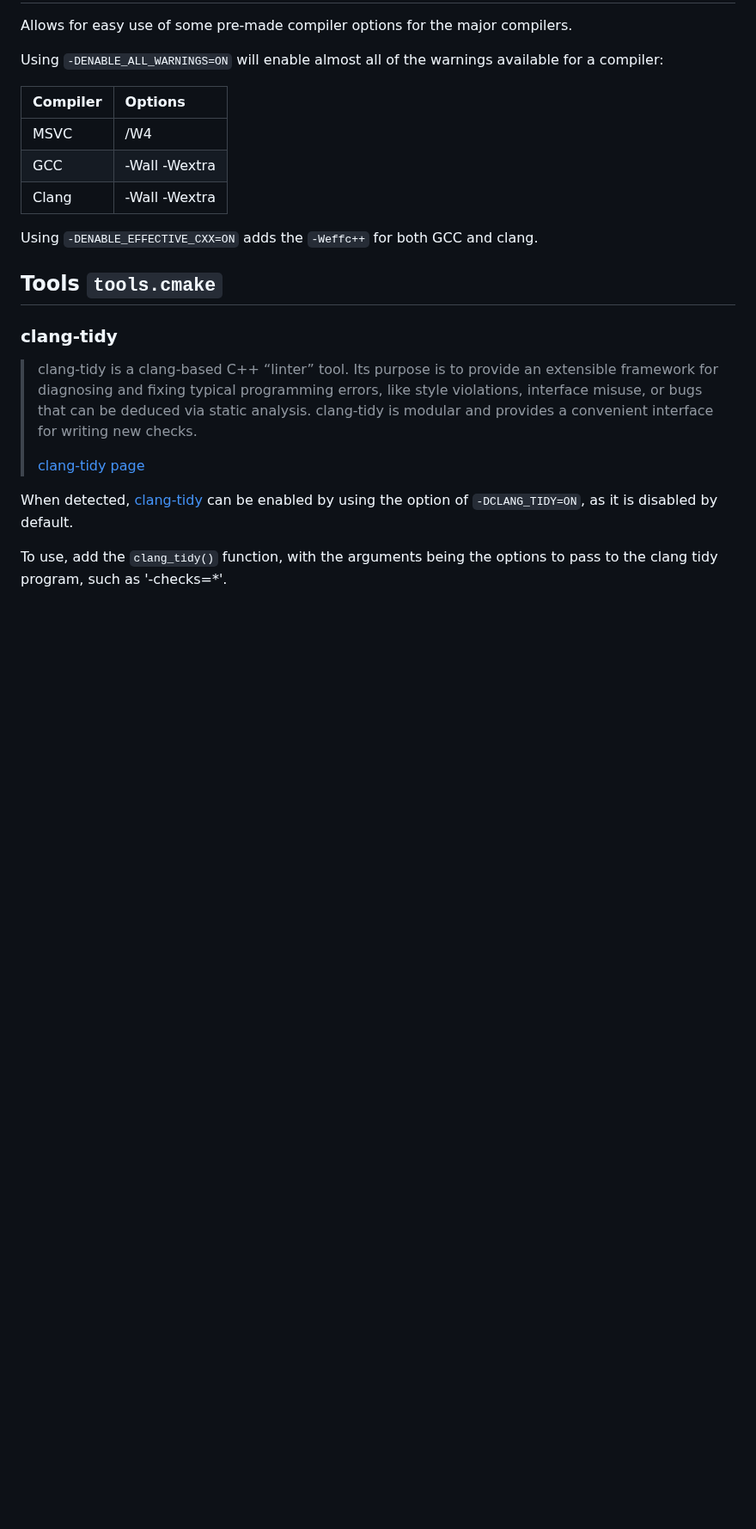
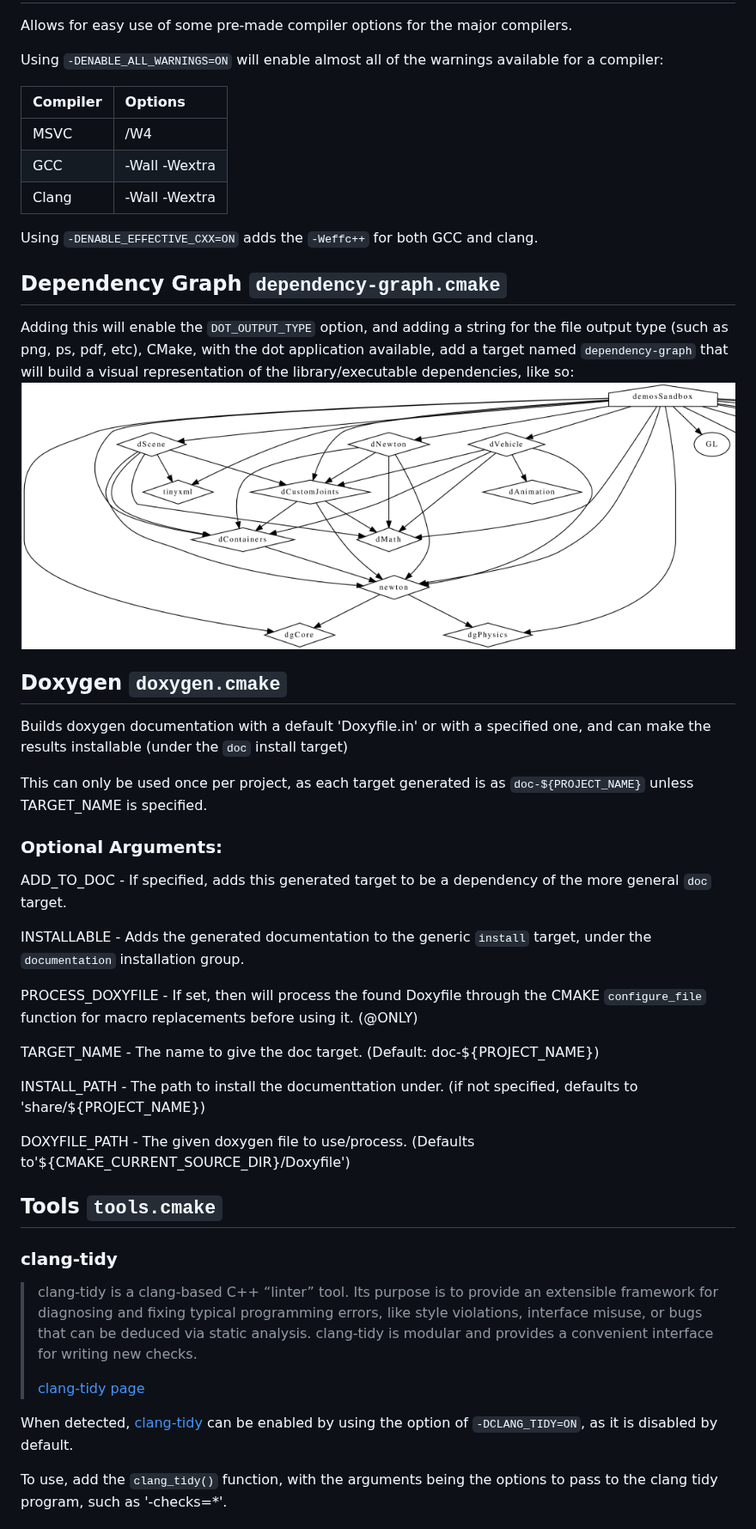
Before and after one commit to StableCoder/cmake-scripts, a Markdown page: README.md, the part around one of its changes. Shown at 86% size. GitHub-like rendering; pictures changed too: dp-graph.png (added); blank space fills up the shorter version.

Commit message:
Updated readme with doxygen and dep-graph

```diff
--- a/README.md
+++ b/README.md
@@ -156,6 +159,30 @@ Using `-DENABLE_ALL_WARNINGS=ON` will enable almost all of the warnings availabl
 
 Using `-DENABLE_EFFECTIVE_CXX=ON` adds the `-Weffc++` for both GCC and clang.
 
+## Dependency Graph `dependency-graph.cmake`
+
+Adding this will enable the `DOT_OUTPUT_TYPE` option, and adding a string for the file output type (such as png, ps, pdf, etc), CMake, with the dot application available, add a target named `dependency-graph` that will build a visual representation of the library/executable dependencies, like so:
+![Dependency Graph](dp-graph.png)
+
+## Doxygen `doxygen.cmake`
+
+Builds doxygen documentation with a default 'Doxyfile.in' or with a specified one, and can make the results installable (under the `doc` install target)
+
+This can only be used once per project, as each target generated is as `doc-${PROJECT_NAME}` unless TARGET_NAME is specified.
+
+### Optional Arguments:
+ADD_TO_DOC - If specified, adds this generated target to be a dependency of the more general `doc` target.
+
+INSTALLABLE - Adds the generated documentation to the generic `install` target, under the `documentation` installation group.
+
+PROCESS_DOXYFILE - If set, then will process the found Doxyfile through the CMAKE `configure_file` function for macro replacements before using it. (@ONLY)
+
+TARGET_NAME <str> - The name to give the doc target. (Default: doc-${PROJECT_NAME})
+
+INSTALL_PATH <str> - The path to install the documenttation under. (if not specified, defaults to 'share/${PROJECT_NAME})
+
+DOXYFILE_PATH <str> - The given doxygen file to use/process. (Defaults to'${CMAKE_CURRENT_SOURCE_DIR}/Doxyfile')
+
 ## Tools `tools.cmake`
 
 ### clang-tidy
```
Also changed, not shown: other parts of README.md (+4 -1 lines), 1 other file.
